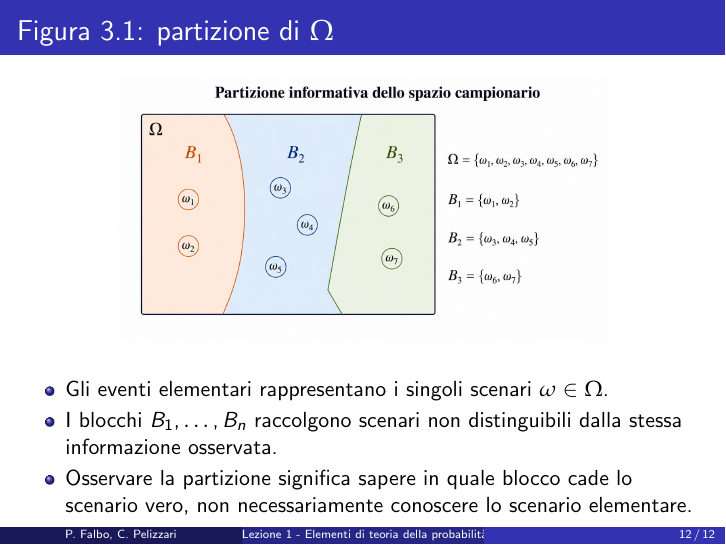
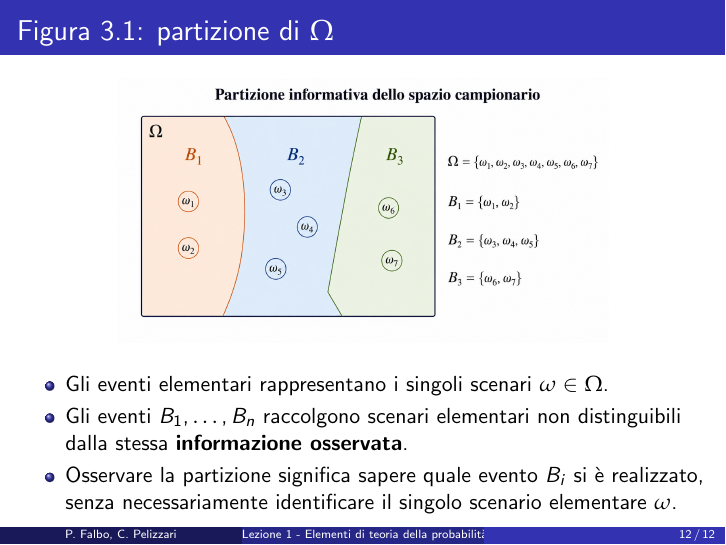
Before and after one commit to paolo-fix/CORSO-MQF, LaTeX slides (02_Slides/Slides_Lez_03.tex): page 12 of 12. Compiled offline with pdfLaTeX.

```diff
--- a/02_Slides/Slides_Lez_03.tex
+++ b/02_Slides/Slides_Lez_03.tex
@@ -608,16 +608,15 @@
 \includegraphics[width=0.72\textwidth]{../graphics/Figura_3_1.png}
 \end{center}
 
-\medskip
-
 \begin{stepitemize}
 \item Gli eventi elementari rappresentano i singoli scenari $\omega\in\Omega$.
 
-\item I blocchi $B_1,\ldots,B_n$ raccolgono scenari non distinguibili
-dalla stessa informazione osservata.
+\item Gli eventi $B_1,\ldots,B_n$ raccolgono scenari elementari non distinguibili
+dalla stessa \textbf{informazione osservata}.
 
-\item Osservare la partizione significa sapere in quale blocco cade lo
-scenario vero, non necessariamente conoscere lo scenario elementare.
+\item Osservare la partizione significa sapere quale evento $B_i$ si \`{e}
+realizzato, senza necessariamente identificare il singolo scenario
+elementare $\omega$.
 \end{stepitemize}
 
 %TCIMACRO{\TeXButton{Transition: Box Out}{\transboxout}}%
```
